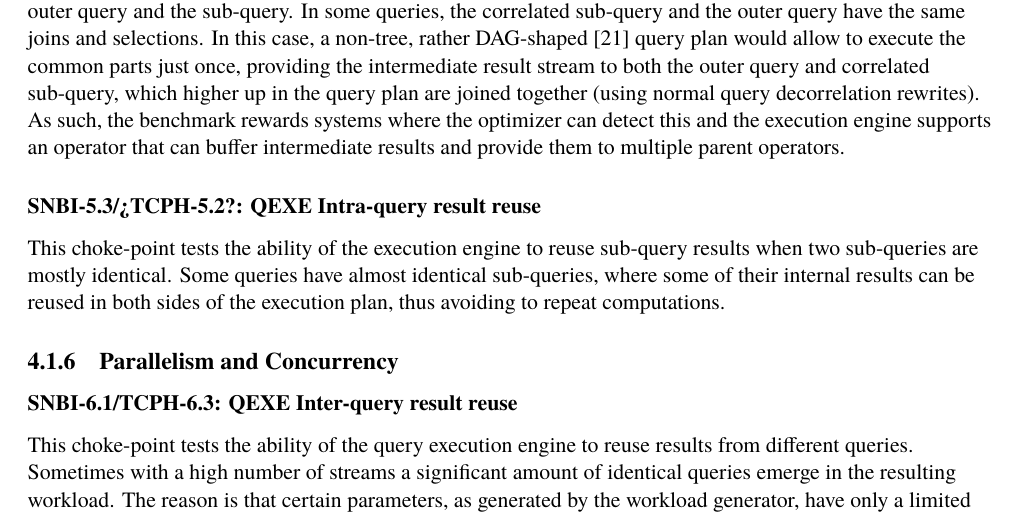
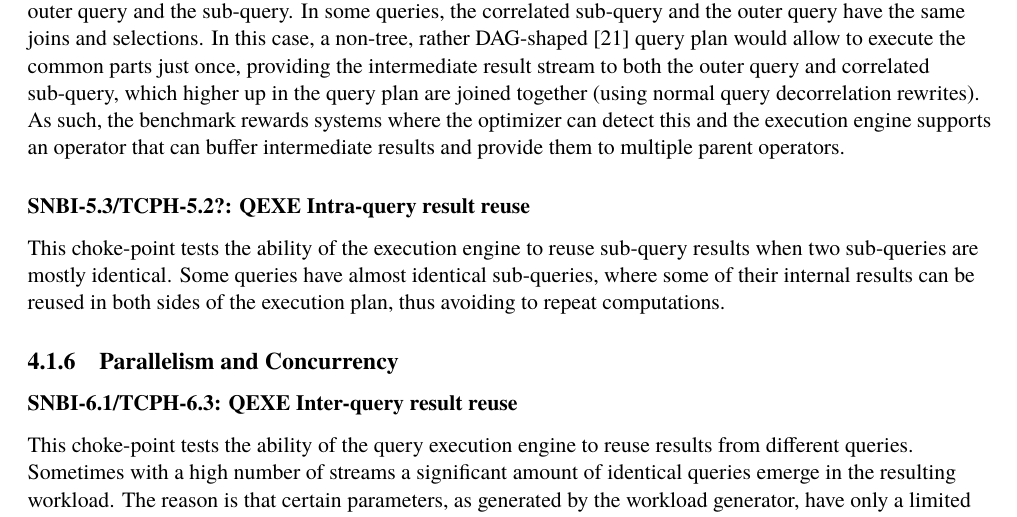
Before and after one commit to ldbc/ldbc_snb_docs, a LaTeX thesis (tex/snb_doc.tex, which reads tex/choke-points.tex): part of page 39 of 70, cut so that both start at the same text. Compiled offline with pdfLaTeX.

Commit message:
Character coding

```diff
--- a/tex/choke-points.tex
+++ b/tex/choke-points.tex
@@ -113,7 +113,7 @@ In this case, a non-tree, rather DAG-shaped [21] query plan would allow to execu
 which higher up in the query plan are joined together (using normal query decorrelation rewrites).
 As such, the benchmark rewards systems where the optimizer can detect this and the execution engine supports an operator that can buffer intermediate results and provide them to multiple parent operators.
 
-\subsubsection{SNBI-5.3/¿TCPH-5.2?: QEXE Intra-query result reuse}
+\subsubsection{SNBI-5.3/TCPH-5.2?: QEXE Intra-query result reuse}
 \label{choke_point_5.3}
 This choke-point tests the ability of the execution engine to reuse sub-query results when two sub-queries are mostly identical.
 Some queries have almost identical sub-queries, where some of their internal results can be reused in both sides of the execution plan, thus avoiding to repeat computations.
```
